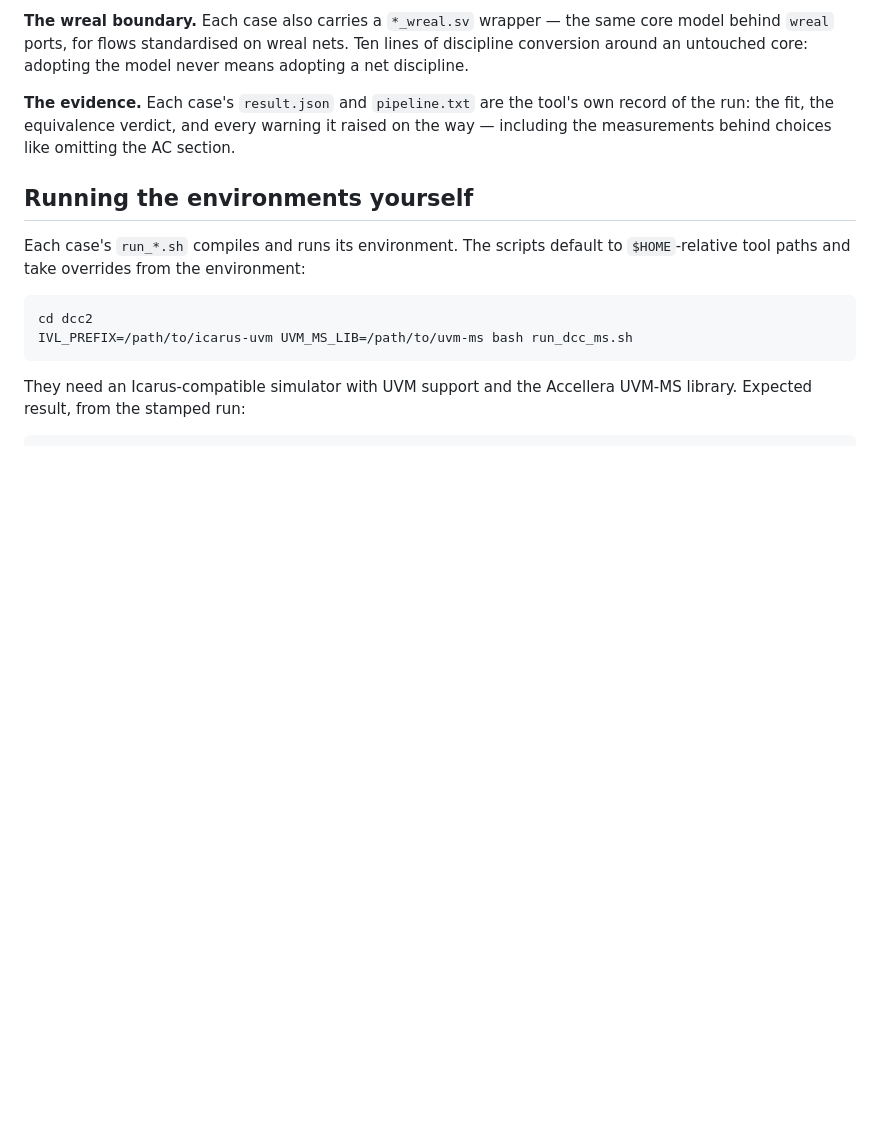
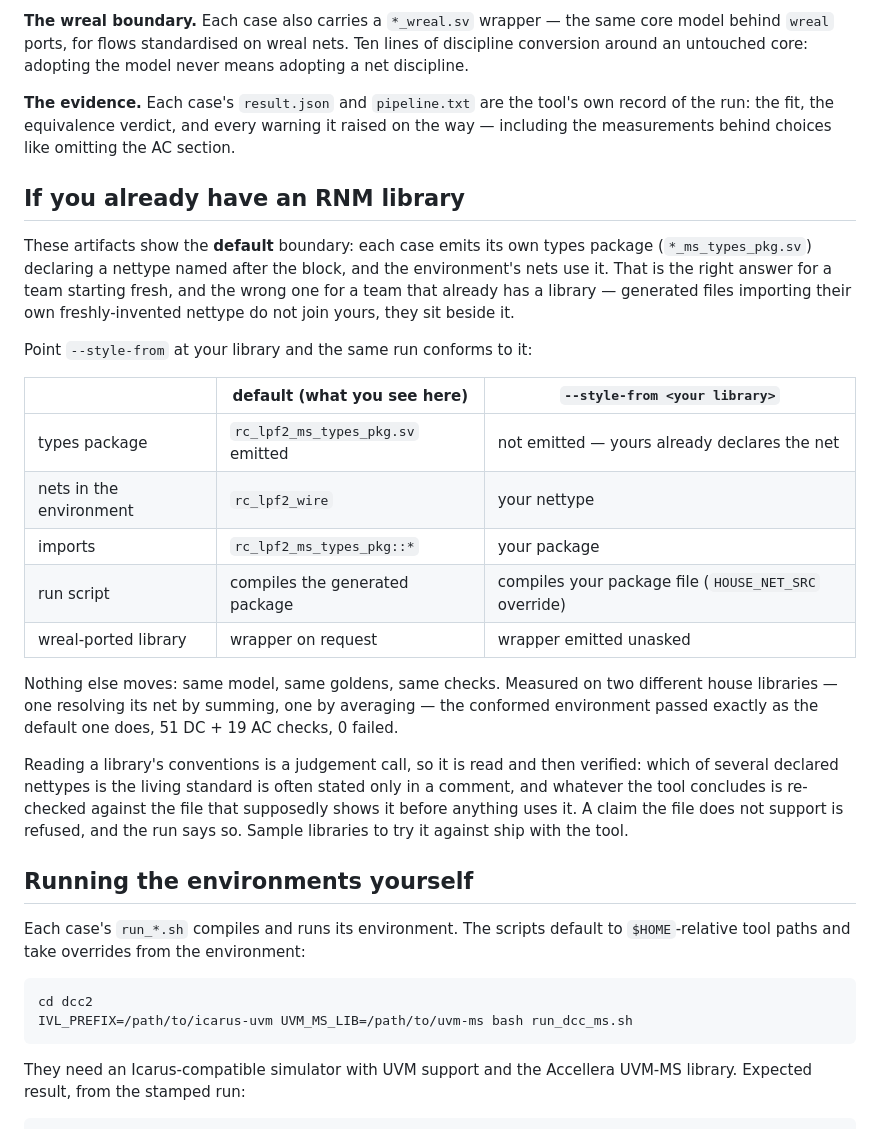
Before and after one commit to vrajeshprakhya/spice2rnm-demos, a Markdown page: showcase/README.md, the part around the change. Rendered like a GitHub page; blank space fills up the shorter version.

Commit message:
Showcase README: what these files look like against your own library
A reader who opens rc_lpf2_ms_types_pkg.sv sees the tool declaring its own
nettype, and the immediate question for anyone with an existing RNM
library is whether that collides with theirs. The README answered every
other question a browser of these files would have except that one.

Answered as a table of what changes and what does not: the types package
stops being emitted, the nets and imports become theirs, the run script
compiles their package -- and the model, goldens and checks do not move.
With the measurement behind it: conformed environments on two house
libraries, one summing and one averaging its net, passed exactly as the
default does.

Framed carefully, because these artifacts are the DEFAULT boundary: the
section says what they show and what a --style-from run would show
instead, rather than implying anything here was generated that way.

Co-Authored-By: Claude Opus 5 <noreply@anthropic.com>

```diff
--- a/showcase/README.md
+++ b/showcase/README.md
@@ -57,6 +57,37 @@ tool's own record of the run: the fit, the equivalence verdict, and every
 warning it raised on the way — including the measurements behind choices
 like omitting the AC section.
 
+## If you already have an RNM library
+
+These artifacts show the **default** boundary: each case emits its own
+types package (`*_ms_types_pkg.sv`) declaring a nettype named after the
+block, and the environment's nets use it. That is the right answer for a
+team starting fresh, and the wrong one for a team that already has a
+library — generated files importing their own freshly-invented nettype do
+not join yours, they sit beside it.
+
+Point `--style-from` at your library and the same run conforms to it:
+
+| | default (what you see here) | `--style-from <your library>` |
+|---|---|---|
+| types package | `rc_lpf2_ms_types_pkg.sv` emitted | not emitted — yours already declares the net |
+| nets in the environment | `rc_lpf2_wire` | your nettype |
+| imports | `rc_lpf2_ms_types_pkg::*` | your package |
+| run script | compiles the generated package | compiles your package file (`HOUSE_NET_SRC` override) |
+| wreal-ported library | wrapper on request | wrapper emitted unasked |
+
+Nothing else moves: same model, same goldens, same checks. Measured on two
+different house libraries — one resolving its net by summing, one by
+averaging — the conformed environment passed exactly as the default one
+does, 51 DC + 19 AC checks, 0 failed.
+
+Reading a library's conventions is a judgement call, so it is read and
+then verified: which of several declared nettypes is the living standard
+is often stated only in a comment, and whatever the tool concludes is
+re-checked against the file that supposedly shows it before anything uses
+it. A claim the file does not support is refused, and the run says so.
+Sample libraries to try it against ship with the tool.
+
 ## Running the environments yourself
 
 Each case's `run_*.sh` compiles and runs its environment. The scripts
```
